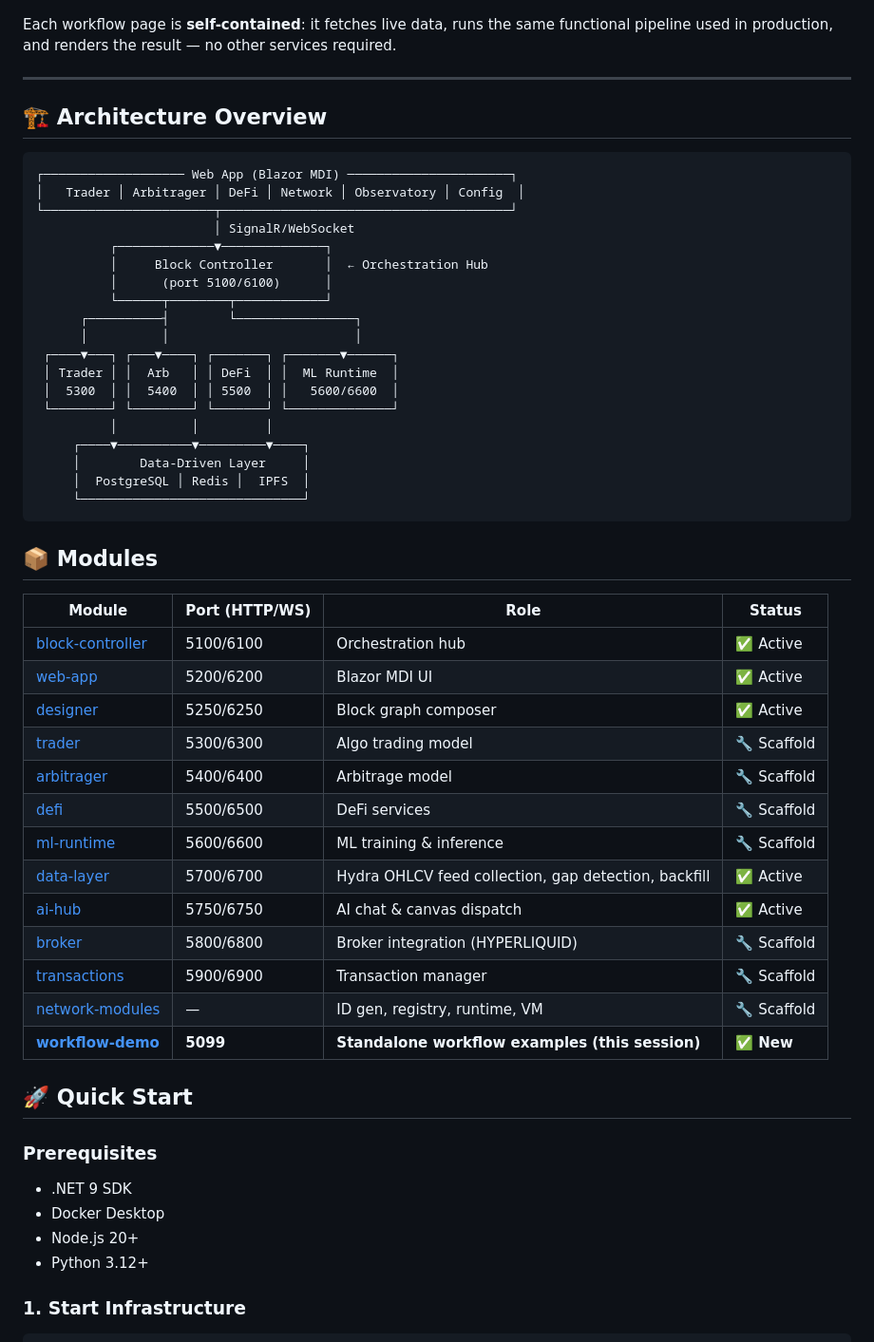
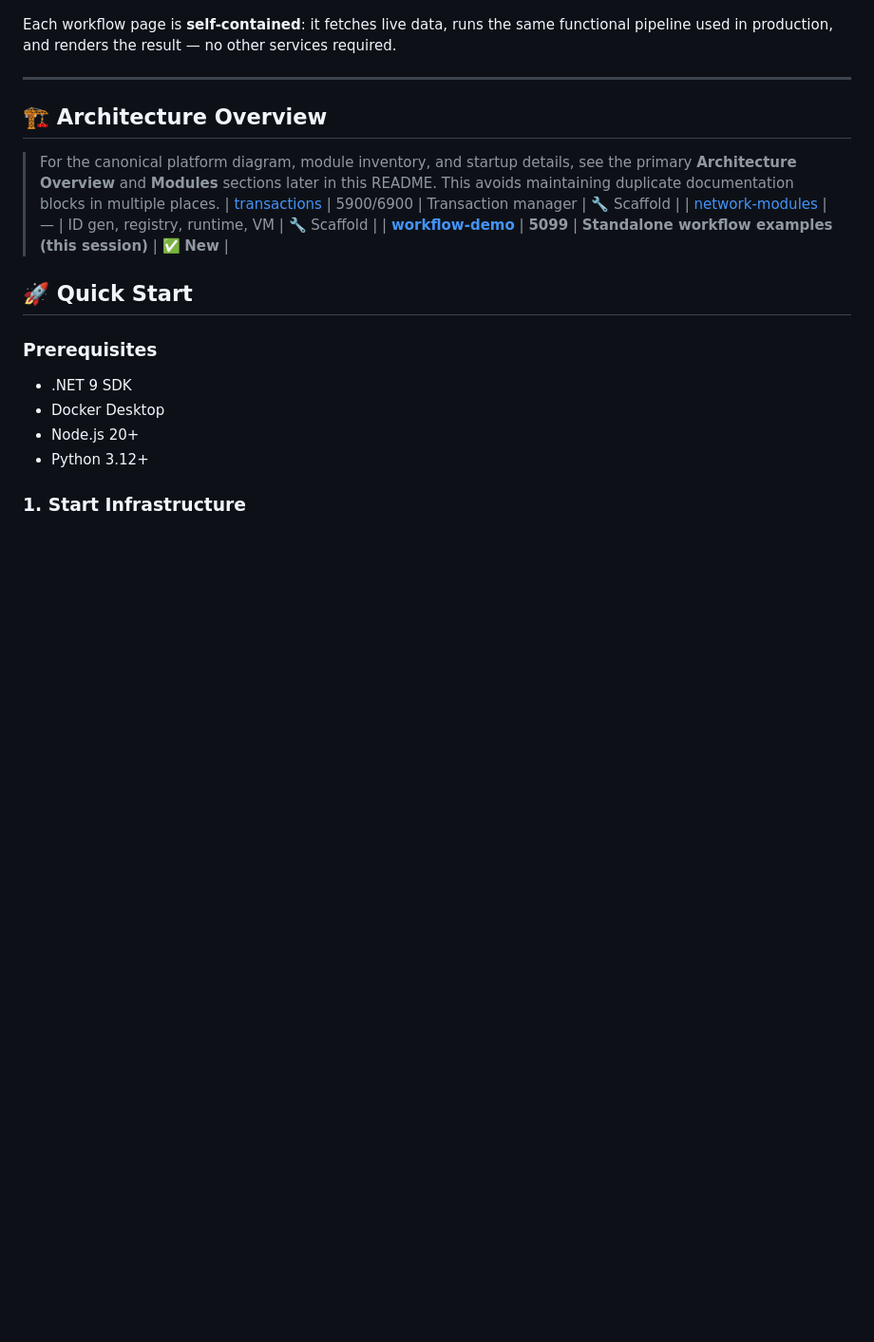
Before and after one commit to somat3k/configs-repo, a Markdown page: README.md, the part around the change. Shown at 95% size. Rendered like a GitHub page; blank space fills up the shorter version.

Commit message:
Update README.md
Co-authored-by: Copilot <175728472+Copilot@users.noreply.github.com>

````diff
--- a/README.md
+++ b/README.md
@@ -43,42 +43,7 @@ Each workflow page is **self-contained**: it fetches live data, runs the same fu
 
 ## 🏗️ Architecture Overview
 
-```
-┌─────────────────── Web App (Blazor MDI) ──────────────────────┐
-│   Trader │ Arbitrager │ DeFi │ Network │ Observatory │ Config  │
-└───────────────────────┬───────────────────────────────────────┘
-                        │ SignalR/WebSocket
-          ┌─────────────▼──────────────┐
-          │     Block Controller       │  ← Orchestration Hub
-          │      (port 5100/6100)      │
-          └──────┬────────┬────────────┘
-      ┌──────────┤        └────────────────┐
-      │          │                         │
- ┌────▼───┐ ┌───▼────┐ ┌───────┐ ┌───────▼──────┐
- │ Trader │ │  Arb   │ │ DeFi  │ │  ML Runtime  │
- │  5300  │ │  5400  │ │ 5500  │ │   5600/6600  │
- └────────┘ └────────┘ └───────┘ └──────────────┘
-          │          │         │
-     ┌────▼──────────▼─────────▼────┐
-     │        Data-Driven Layer     │
-     │  PostgreSQL │ Redis │  IPFS  │
-     └──────────────────────────────┘
-```
-
-## 📦 Modules
-
-| Module | Port (HTTP/WS) | Role | Status |
-|--------|----------------|------|--------|
-| [block-controller](src/block-controller/README.md) | 5100/6100 | Orchestration hub | ✅ Active |
-| [web-app](src/web-app/README.md) | 5200/6200 | Blazor MDI UI | ✅ Active |
-| [designer](src/modules/designer/README.md) | 5250/6250 | Block graph composer | ✅ Active |
-| [trader](src/modules/trader/README.md) | 5300/6300 | Algo trading model | 🔧 Scaffold |
-| [arbitrager](src/modules/arbitrager/README.md) | 5400/6400 | Arbitrage model | 🔧 Scaffold |
-| [defi](src/modules/defi/README.md) | 5500/6500 | DeFi services | 🔧 Scaffold |
-| [ml-runtime](src/modules/ml-runtime/README.md) | 5600/6600 | ML training & inference | 🔧 Scaffold |
-| [data-layer](src/modules/data-layer/README.md) | 5700/6700 | Hydra OHLCV feed collection, gap detection, backfill | ✅ Active |
-| [ai-hub](src/modules/ai-hub/README.md) | 5750/6750 | AI chat & canvas dispatch | ✅ Active |
-| [broker](src/modules/broker/README.md) | 5800/6800 | Broker integration (HYPERLIQUID) | 🔧 Scaffold |
+> For the canonical platform diagram, module inventory, and startup details, see the primary **Architecture Overview** and **Modules** sections later in this README. This avoids maintaining duplicate documentation blocks in multiple places.
 | [transactions](src/modules/transactions/README.md) | 5900/6900 | Transaction manager | 🔧 Scaffold |
 | [network-modules](src/network-modules/README.md) | — | ID gen, registry, runtime, VM | 🔧 Scaffold |
 | **[workflow-demo](src/workflow-demo/MLS.WorkflowDemo/)** | **5099** | **Standalone workflow examples (this session)** | ✅ **New** |
````
